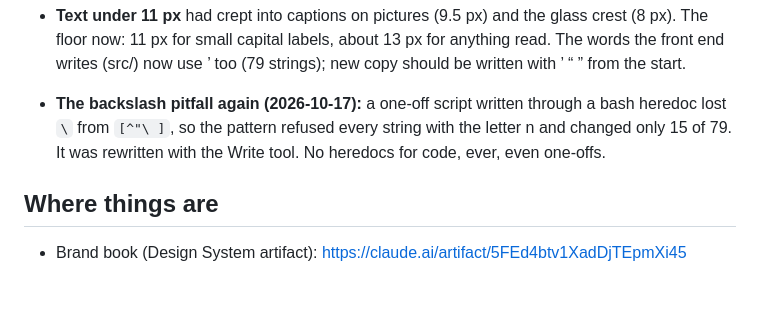
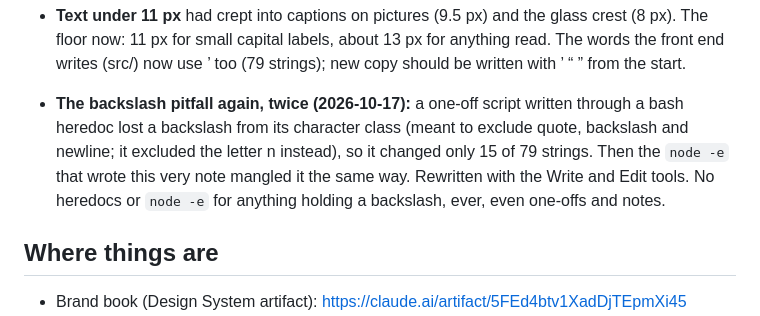
Before and after one commit to gamenailer0-oss/mirva, a Markdown page: CLAUDE.md, the part around the change. Drawn GitHub-style; blank space fills up the shorter version.

Commit message:
Notes: the backslash pitfall struck twice more; no heredocs or node -e for anything holding a backslash
Co-Authored-By: Claude Opus 5.5 <noreply@anthropic.com>

```diff
--- a/CLAUDE.md
+++ b/CLAUDE.md
@@ -175,10 +175,10 @@ Live: https://mirva.gamenailer0-1a9.workers.dev · Repo (PUBLIC): github.com/gam
 - **Text under 11 px** had crept into captions on pictures (9.5 px) and the glass crest (8 px). The floor now: 11 px for
   small capital labels, about 13 px for anything read. The words the front end writes (src/) now use ’ too (79 strings);
   new copy should be written with ’ “ ” from the start.
-- **The backslash pitfall again (2026-10-17):** a one-off script written through a bash heredoc lost `\` from `[^"\
-]`, so the
-  pattern refused every string with the letter n and changed only 15 of 79. It was rewritten with the Write tool. No
-  heredocs for code, ever, even one-offs.
+- **The backslash pitfall again, twice (2026-10-17):** a one-off script written through a bash heredoc lost a backslash
+  from its character class (meant to exclude quote, backslash and newline; it excluded the letter n instead), so it
+  changed only 15 of 79 strings. Then the `node -e` that wrote this very note mangled it the same way. Rewritten with
+  the Write and Edit tools. No heredocs or `node -e` for anything holding a backslash, ever, even one-offs and notes.
 
 ## Where things are
 - Brand book (Design System artifact): https://claude.ai/artifact/5FEd4btv1XadDjTEpmXi45
```
